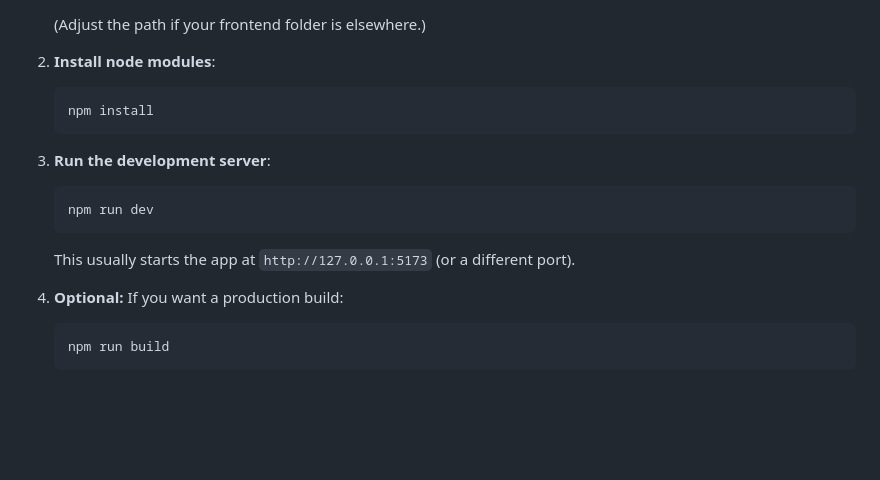
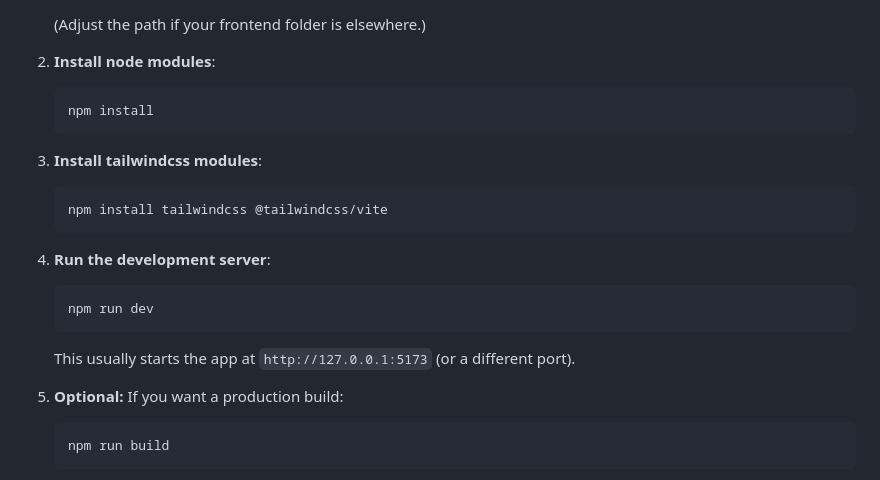
Before and after one commit to farahnazhoque/CS175-ComputerVision, a Markdown page: README.md, the part around the change. GitHub-like rendering; blank space fills up the shorter version.

````diff
--- a/README.md
+++ b/README.md
@@ -78,13 +78,17 @@ cd your-repo-name
    ```bash
    npm install
    ```
-3. **Run the development server**:
+3. **Install tailwindcss modules**:
+   ```bash
+   npm install tailwindcss @tailwindcss/vite
+   ```
+4. **Run the development server**:
    ```bash
    npm run dev
    ```
    This usually starts the app at `http://127.0.0.1:5173` (or a different port).
 
-4. **Optional:** If you want a production build:
+5. **Optional:** If you want a production build:
    ```bash
    npm run build
    ```
````
